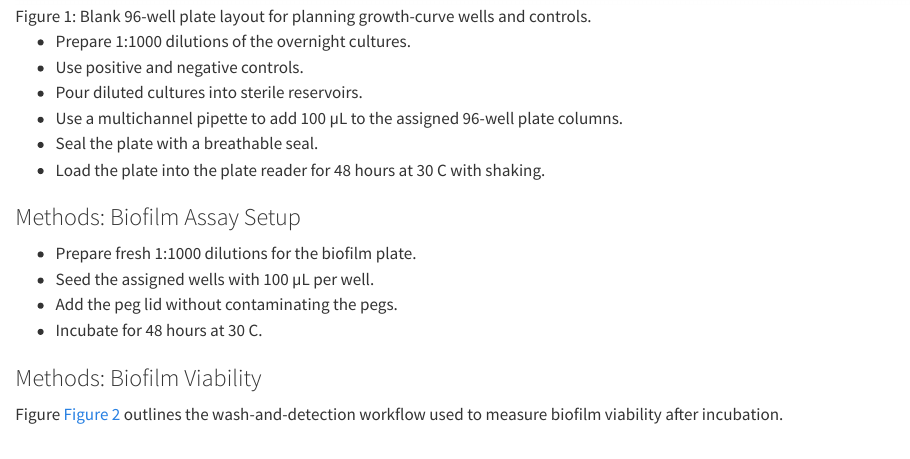
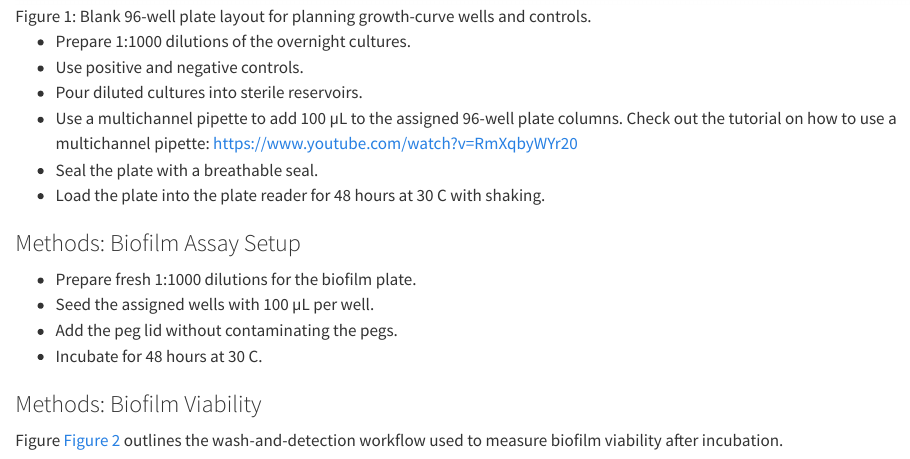
Before and after one commit to ccgoller/mb360workbook, a Quarto document (workbook/module-03.qmd): the page in a window 1100 px wide, from 2640 px down. Rendered offline with R 4.5, knitr and Pandoc in place of Quarto, with nearby package versions.

Commit message:
Update module-03.qmd
Addes a link to a youtube video tutorial

```diff
--- a/workbook/module-03.qmd
+++ b/workbook/module-03.qmd
@@ -73,7 +73,7 @@ Figure @fig-module3-growth-layout provides a reusable 96-well template for mappi
 - Prepare 1:1000 dilutions of the overnight cultures.
 - Use positive and negative controls.
 - Pour diluted cultures into sterile reservoirs.
-- Use a multichannel pipette to add 100 µL to the assigned 96-well plate columns.
+- Use a multichannel pipette to add 100 µL to the assigned 96-well plate columns. Check out the tutorial on how to use a multichannel pipette: https://www.youtube.com/watch?v=RmXqbyWYr20
 - Seal the plate with a breathable seal.
 - Load the plate into the plate reader for 48 hours at 30 C with shaking.
 
```
